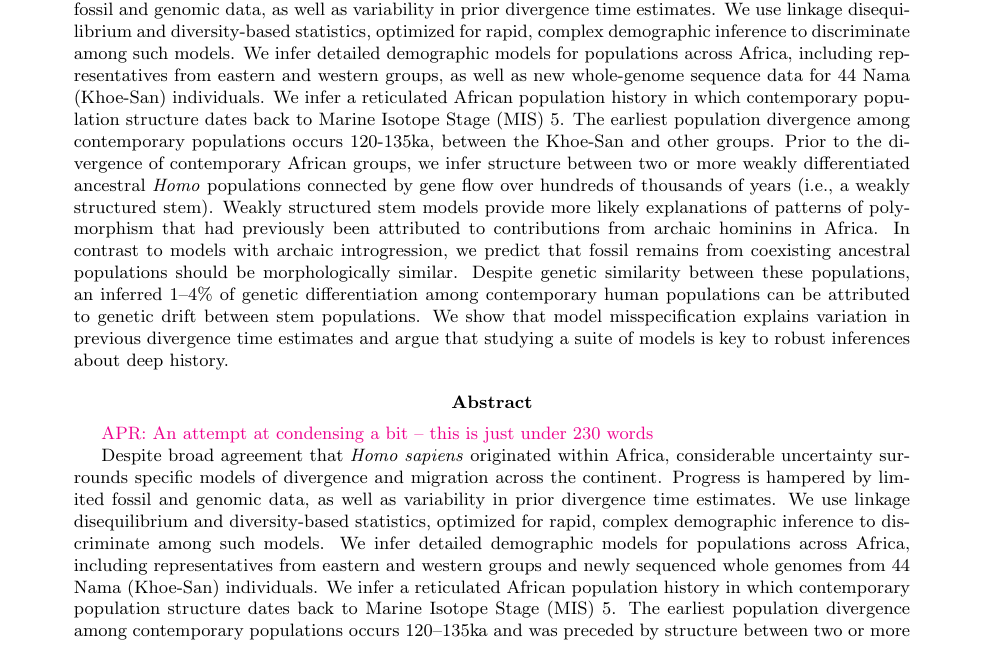
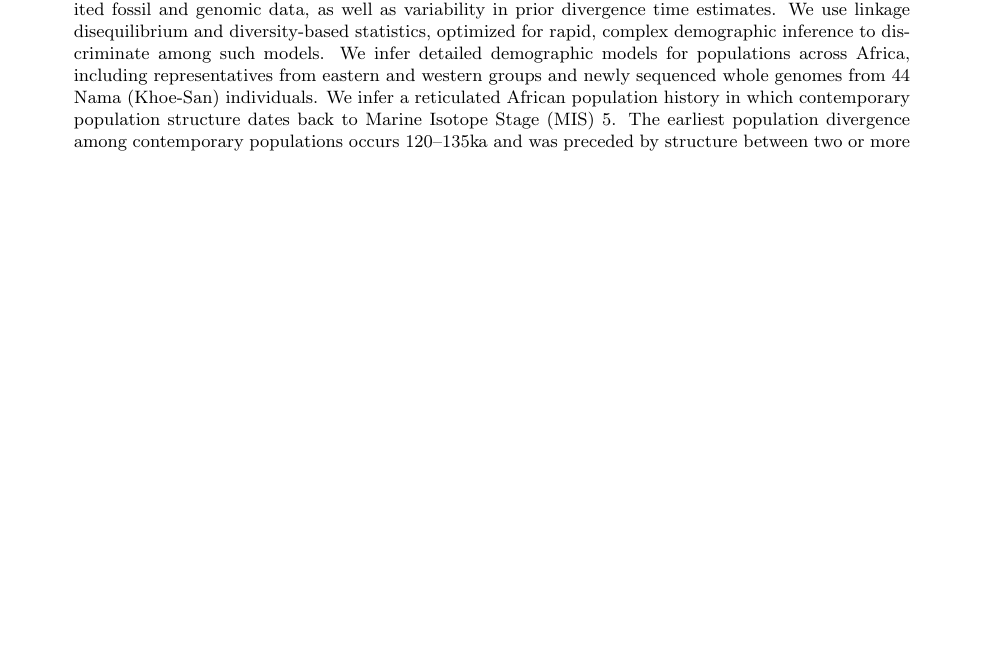
Before and after one commit to apragsdale/african-structure-paper, a LaTeX paper (paper.tex): part of page 1 of 13, cut so that both start at the same text, the shorter picture padded with empty space. Compiled offline with pdfLaTeX.

Commit message:
Save condensed abstract

```diff
--- a/paper.tex
+++ b/paper.tex
@@ -48,41 +48,6 @@
 \maketitle
 
 \begin{abstract}
-Despite broad agreement that \emph{Homo sapiens}
-originated within Africa, considerable
-uncertainty surrounds specific models of divergence and migration across the
-continent. Progress is hampered by limited fossil and genomic data, as
-well as variability in prior divergence time estimates.
-We use linkage disequilibrium and
-diversity-based statistics, optimized for rapid, complex demographic inference
-to discriminate among such models.
-We infer detailed demographic models for
-populations across Africa, including representatives from eastern and western
-groups, as well as new whole-genome sequence data for 44 Nama (Khoe-San) individuals.
-We infer a reticulated African population history in which contemporary
-population structure dates back to Marine Isotope Stage (MIS) 5. The earliest
-population divergence among contemporary populations occurs 120-135ka, between
-the Khoe-San and other groups. Prior to the divergence of contemporary African
-groups, we infer structure between two or more weakly
-differentiated ancestral \emph{Homo}
-populations connected by gene flow over
-hundreds of thousands of years (i.e., a weakly structured stem). Weakly structured stem
-models provide more likely explanations of patterns of polymorphism
-that had previously been attributed to contributions from archaic hominins in
-Africa.
-In contrast to models with archaic introgression, we predict that fossil
-remains from coexisting ancestral populations should be morphologically
-similar.
-Despite genetic similarity between these populations, an inferred 1--4\%
-of genetic differentiation among contemporary human populations can be
-attributed to genetic drift between stem populations.
-We show that model misspecification explains variation in previous
-divergence time estimates and argue that studying a suite of models is key to
-robust inferences about deep history.
-\end{abstract}
-
-\begin{abstract}
-    \aprcomment{An attempt at condensing a bit -- this is just under 230 words}
 
     Despite broad agreement that \emph{Homo sapiens} originated within Africa,
     considerable uncertainty surrounds specific models of divergence and
```
